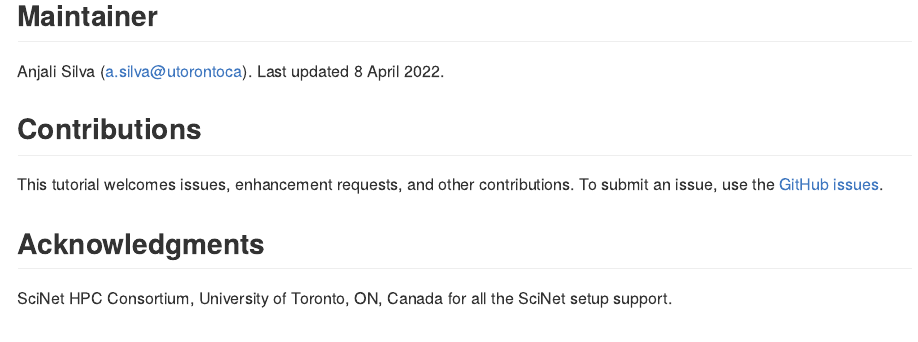
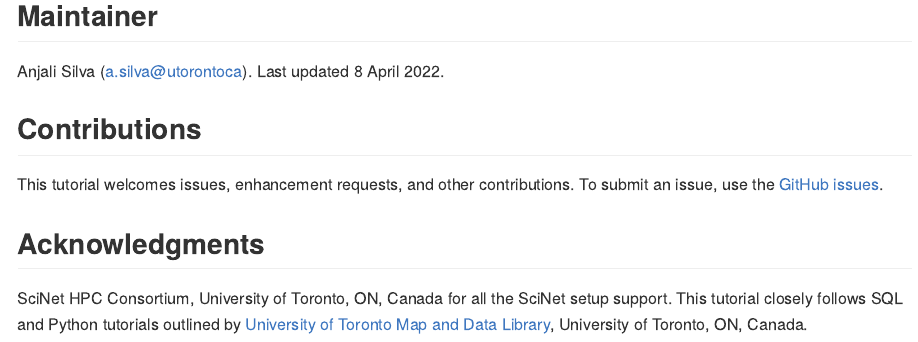
Before and after one commit to anjalisilva/WebofScienceRTutorial, an R Markdown document (README.Rmd): the page in a window 1100 px wide, from 8000 px down. The pictures show the output file README.md that the author committed with the source, drawn offline in the style of GitHub; badge pictures from the web are left out.

Commit message:
Updated tutorial acknowledgements

```diff
--- a/README.Rmd
+++ b/README.Rmd
@@ -354,4 +354,4 @@ This tutorial welcomes issues, enhancement requests, and other contributions. To
 
 ## Acknowledgments
 
-SciNet HPC Consortium, University of Toronto, ON, Canada for all the SciNet setup support.
+SciNet HPC Consortium, University of Toronto, ON, Canada for all the SciNet setup support. This tutorial closely follows SQL and Python tutorials outlined by [University of Toronto Map and Data Library](https://mdl.library.utoronto.ca/technology/tutorials/getting-started-web-science-postgresql-database-MAC), University of Toronto, ON, Canada.
```
Also changed, not shown: tutorialPDFdocument.Rmd (+1 -1 lines), README.md, tutorialPDFdocument.pdf.
